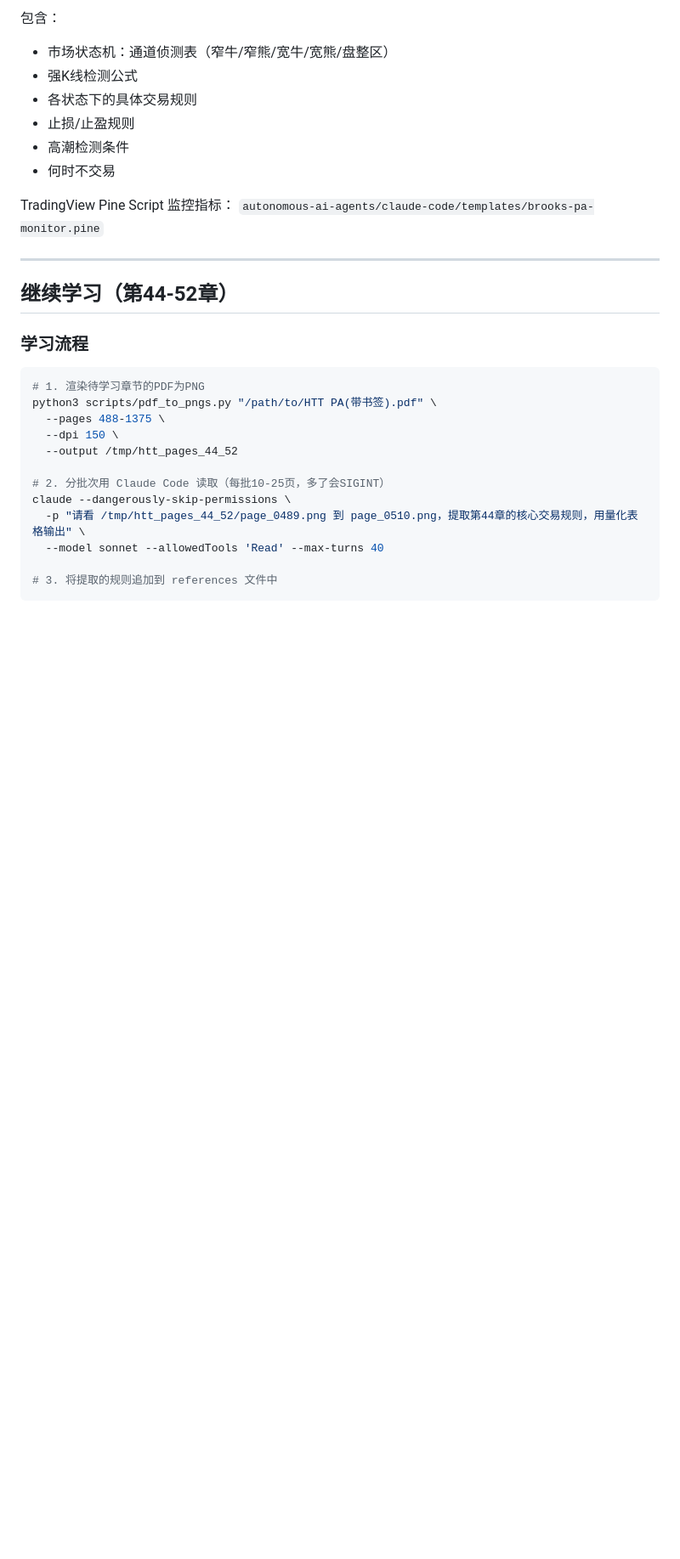
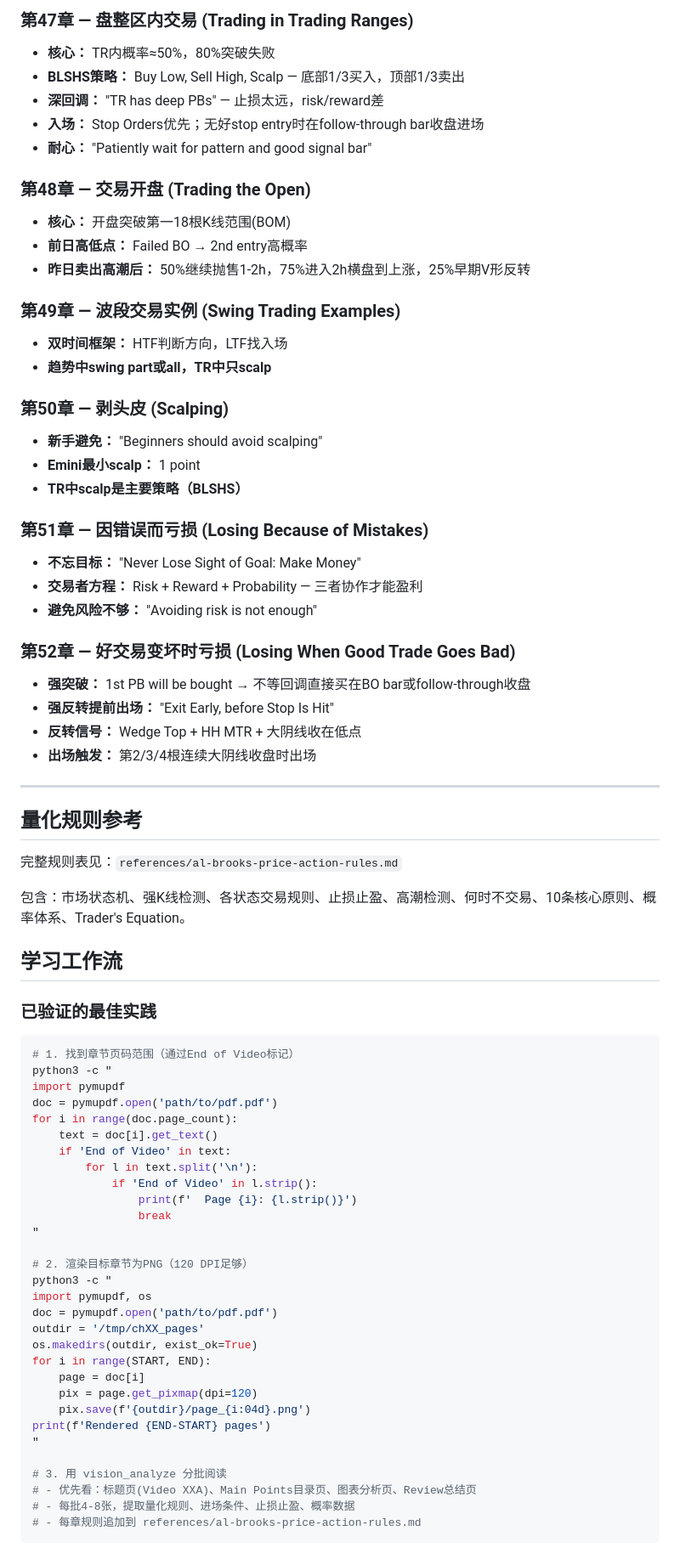
Before and after one commit to worm120/zn_hermes_skills, a Markdown page: research/price-action-learning/SKILL.md, the part around one of its changes. Shown at 85% size. Drawn GitHub-style; blank space fills up the shorter version.

````diff
--- a/research/price-action-learning/SKILL.md
+++ b/research/price-action-learning/SKILL.md
@@ -80,33 +152,78 @@ metadata:
 
-包含：
-- 市场状态机：通道侦测表（窄牛/窄熊/宽牛/宽熊/盘整区）
-- 强K线检测公式
-- 各状态下的具体交易规则
-- 止损/止盈规则
-- 高潮检测条件
-- 何时不交易
+### 第47章 — 盘整区内交易 (Trading in Trading Ranges)
+- **核心：** TR内概率≈50%，80%突破失败
+- **BLSHS策略：** Buy Low, Sell High, Scalp — 底部1/3买入，顶部1/3卖出
+- **深回调：** "TR has deep PBs" — 止损太远，risk/reward差
+- **入场：** Stop Orders优先；无好stop entry时在follow-through bar收盘进场
+- **耐心：** "Patiently wait for pattern and good signal bar"
 
-TradingView Pine Script 监控指标：
-`autonomous-ai-agents/claude-code/templates/brooks-pa-monitor.pine`
+### 第48章 — 交易开盘 (Trading the Open)
+- **核心：** 开盘突破第一18根K线范围(BOM)
+- **前日高低点：** Failed BO → 2nd entry高概率
+- **昨日卖出高潮后：** 50%继续抛售1-2h，75%进入2h横盘到上涨，25%早期V形反转
+
+### 第49章 — 波段交易实例 (Swing Trading Examples)
+- **双时间框架：** HTF判断方向，LTF找入场
+- **趋势中swing part或all，TR中只scalp**
+
+### 第50章 — 剥头皮 (Scalping)
+- **新手避免：** "Beginners should avoid scalping"
+- **Emini最小scalp：** 1 point
+- **TR中scalp是主要策略（BLSHS）**
+
+### 第51章 — 因错误而亏损 (Losing Because of Mistakes)
+- **不忘目标：** "Never Lose Sight of Goal: Make Money"
+- **交易者方程：** Risk + Reward + Probability — 三者协作才能盈利
+- **避免风险不够：** "Avoiding risk is not enough"
+
+### 第52章 — 好交易变坏时亏损 (Losing When Good Trade Goes Bad)
+- **强突破：** 1st PB will be bought → 不等回调直接买在BO bar或follow-through收盘
+- **强反转提前出场：** "Exit Early, before Stop Is Hit"
+- **反转信号：** Wedge Top + HH MTR + 大阴线收在低点
+- **出场触发：** 第2/3/4根连续大阴线收盘时出场
 
 ---
 
-## 继续学习（第44-52章）
+## 量化规则参考
 
-### 学习流程
+完整规则表见：`references/al-brooks-price-action-rules.md`
+
+包含：市场状态机、强K线检测、各状态交易规则、止损止盈、高潮检测、何时不交易、10条核心原则、概率体系、Trader's Equation。
+
+## 学习工作流
+
+### 已验证的最佳实践
 
 ```bash
-# 1. 渲染待学习章节的PDF为PNG
-python3 scripts/pdf_to_pngs.py "/path/to/HTT PA(带书签).pdf" \
-  --pages 488-1375 \
-  --dpi 150 \
-  --output /tmp/htt_pages_44_52
+# 1. 找到章节页码范围（通过End of Video标记）
+python3 -c "
+import pymupdf
+doc = pymupdf.open('path/to/pdf.pdf')
+for i in range(doc.page_count):
+    text = doc[i].get_text()
+    if 'End of Video' in text:
+        for l in text.split('\n'):
+            if 'End of Video' in l.strip():
+                print(f'  Page {i}: {l.strip()}')
+                break
+"
 
-# 2. 分批次用 Claude Code 读取（每批10-25页，多了会SIGINT）
-claude --dangerously-skip-permissions \
-  -p "请看 /tmp/htt_pages_44_52/page_0489.png 到 page_0510.png，提取第44章的核心交易规则，用量化表格输出" \
-  --model sonnet --allowedTools 'Read' --max-turns 40
+# 2. 渲染目标章节为PNG（120 DPI足够）
+python3 -c "
+import pymupdf, os
+doc = pymupdf.open('path/to/pdf.pdf')
+outdir = '/tmp/chXX_pages'
+os.makedirs(outdir, exist_ok=True)
+for i in range(START, END):
+    page = doc[i]
+    pix = page.get_pixmap(dpi=120)
+    pix.save(f'{outdir}/page_{i:04d}.png')
+print(f'Rendered {END-START} pages')
+"
 
-# 3. 将提取的规则追加到 references 文件中
+# 3. 用 vision_analyze 分批阅读
+# - 优先看：标题页(Video XXA)、Main Points目录页、图表分析页、Review总结页
+# - 每批4-8张，提取量化规则、进场条件、止损止盈、概率数据
+# - 每章规则追加到 references/al-brooks-price-action-rules.md
 ```
 
````
Also changed, not shown: other parts of research/price-action-learning/SKILL.md (+114 -55 lines), autonomous-ai-agents/claude-code/SKILL.md (+0 -2 lines), 1 other file.
